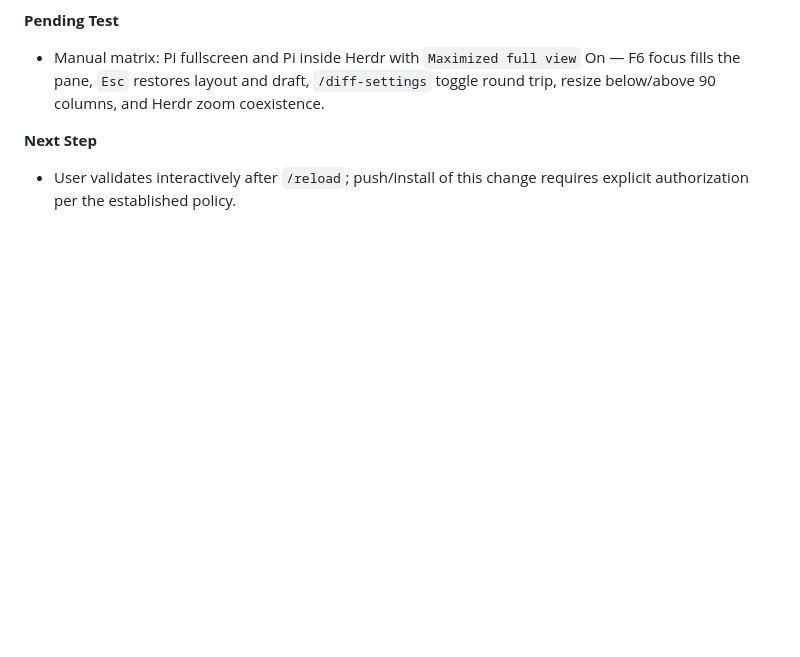
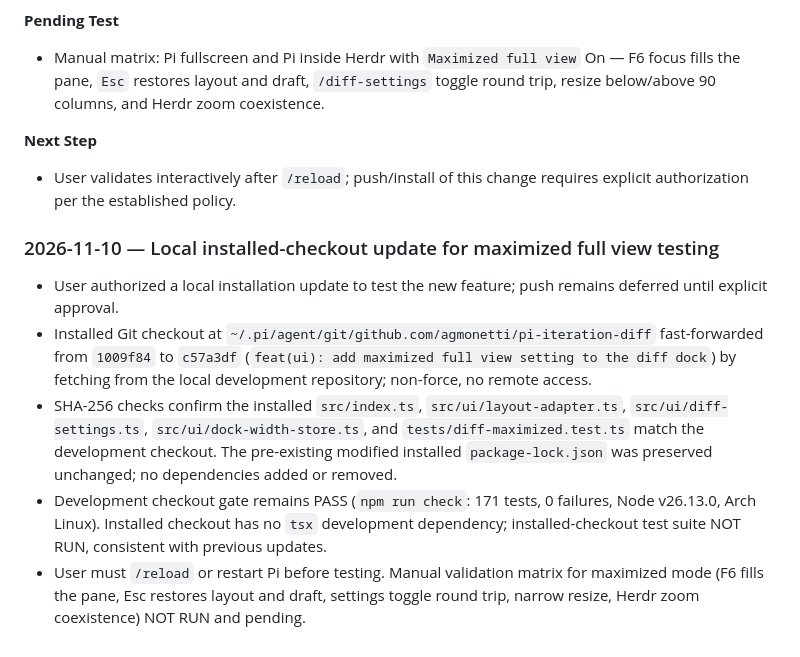
Before and after one commit to agmonetti/pi-iteration-diff, a Markdown page: docs/milestones/PROGRESS.md, the part around the change. Drawn GitHub-style; blank space fills up the shorter version.

Commit message:
docs: record local installation update for maximized full view testing

```diff
--- a/docs/milestones/PROGRESS.md
+++ b/docs/milestones/PROGRESS.md
@@ -403,3 +403,11 @@ Do not replace historical evidence with general phrases like "tests OK." Do not
 
 **Next Step**
 - User validates interactively after `/reload`; push/install of this change requires explicit authorization per the established policy.
+
+### 2026-11-10 — Local installed-checkout update for maximized full view testing
+
+- User authorized a local installation update to test the new feature; push remains deferred until explicit approval.
+- Installed Git checkout at `~/.pi/agent/git/github.com/agmonetti/pi-iteration-diff` fast-forwarded from `1009f84` to `c57a3df` (`feat(ui): add maximized full view setting to the diff dock`) by fetching from the local development repository; non-force, no remote access.
+- SHA-256 checks confirm the installed `src/index.ts`, `src/ui/layout-adapter.ts`, `src/ui/diff-settings.ts`, `src/ui/dock-width-store.ts`, and `tests/diff-maximized.test.ts` match the development checkout. The pre-existing modified installed `package-lock.json` was preserved unchanged; no dependencies added or removed.
+- Development checkout gate remains PASS (`npm run check`: 171 tests, 0 failures, Node v26.13.0, Arch Linux). Installed checkout has no `tsx` development dependency; installed-checkout test suite NOT RUN, consistent with previous updates.
+- User must `/reload` or restart Pi before testing. Manual validation matrix for maximized mode (F6 fills the pane, Esc restores layout and draft, settings toggle round trip, narrow resize, Herdr zoom coexistence) NOT RUN and pending.
```
